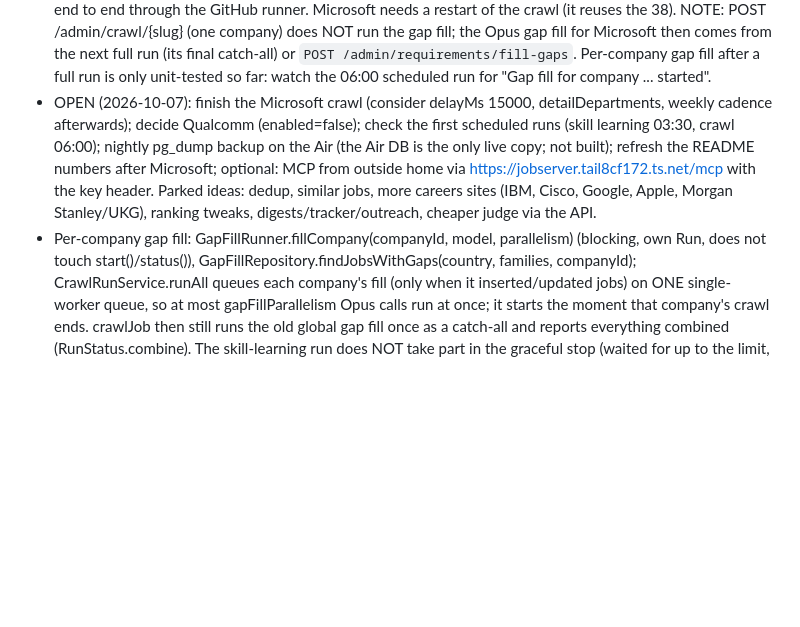
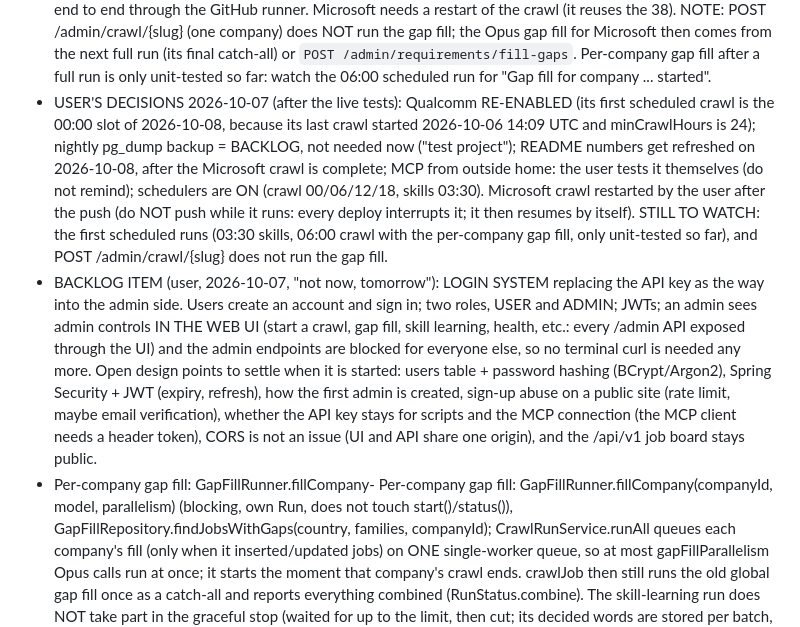
Before and after one commit to Saksham023/job-agent, a Markdown page: CLAUDE.md, the part around one of its changes. Drawn GitHub-style; blank space fills up the shorter version.

Commit message:
Notes: morning checklist for the next session, login-system backlog, decisions
Co-Authored-By: Claude Sonnet 5.5 <noreply@anthropic.com>

```diff
--- a/CLAUDE.md
+++ b/CLAUDE.md
@@ -305,12 +344,21 @@ GRACEFUL SHUTDOWN + PER-COMPANY GAP FILL (2026-10-07, user asked for both; built
   NOTE: POST /admin/crawl/{slug} (one company) does NOT run the gap fill; the Opus gap fill for Microsoft then comes from the
   next full run (its final catch-all) or `POST /admin/requirements/fill-gaps`. Per-company gap fill after a full run is only
   unit-tested so far: watch the 06:00 scheduled run for "Gap fill for company ... started".
-- OPEN (2026-10-07): finish the Microsoft crawl (consider delayMs 15000, detailDepartments, weekly cadence afterwards); decide
-  Qualcomm (enabled=false); check the first scheduled runs (skill learning 03:30, crawl 06:00); nightly pg_dump backup on the Air
-  (the Air DB is the only live copy; not built); refresh the README numbers after Microsoft; optional: MCP from outside home via
-  https://jobserver.tail8cf172.ts.net/mcp with the key header. Parked ideas: dedup, similar jobs, more careers sites
-  (IBM, Cisco, Google, Apple, Morgan Stanley/UKG), ranking tweaks, digests/tracker/outreach, cheaper judge via the API.
-- Per-company gap fill: GapFillRunner.fillCompany(companyId, model, parallelism) (blocking, own Run, does not touch
+- USER'S DECISIONS 2026-10-07 (after the live tests): Qualcomm RE-ENABLED (its first scheduled crawl is the 00:00 slot of
+  2026-10-08, because its last crawl started 2026-10-06 14:09 UTC and minCrawlHours is 24); nightly pg_dump backup = BACKLOG, not
+  needed now ("test project"); README numbers get refreshed on 2026-10-08, after the Microsoft crawl is complete; MCP from outside
+  home: the user tests it themselves (do not remind); schedulers are ON (crawl 00/06/12/18, skills 03:30). Microsoft crawl
+  restarted by the user after the push (do NOT push while it runs: every deploy interrupts it; it then resumes by itself).
+  STILL TO WATCH: the first scheduled runs (03:30 skills, 06:00 crawl with the per-company gap fill, only unit-tested so far),
+  and POST /admin/crawl/{slug} does not run the gap fill.
+- BACKLOG ITEM (user, 2026-10-07, "not now, tomorrow"): LOGIN SYSTEM replacing the API key as the way into the admin side. Users
+  create an account and sign in; two roles, USER and ADMIN; JWTs; an admin sees admin controls IN THE WEB UI (start a crawl, gap
+  fill, skill learning, health, etc.: every /admin API exposed through the UI) and the admin endpoints are blocked for everyone
+  else, so no terminal curl is needed any more. Open design points to settle when it is started: users table + password hashing
+  (BCrypt/Argon2), Spring Security + JWT (expiry, refresh), how the first admin is created, sign-up abuse on a public site (rate
+  limit, maybe email verification), whether the API key stays for scripts and the MCP connection (the MCP client needs a header
+  token), CORS is not an issue (UI and API share one origin), and the /api/v1 job board stays public.
+- Per-company gap fill: GapFillRunner.fillCompany- Per-company gap fill: GapFillRunner.fillCompany(companyId, model, parallelism) (blocking, own Run, does not touch
   start()/status()), GapFillRepository.findJobsWithGaps(country, families, companyId); CrawlRunService.runAll queues each
   company's fill (only when it inserted/updated jobs) on ONE single-worker queue, so at most gapFillParallelism Opus calls run at
   once; it starts the moment that company's crawl ends. crawlJob then still runs the old global gap fill once as a catch-all and
```
Also changed, not shown: other parts of CLAUDE.md (+39 -0 lines).
